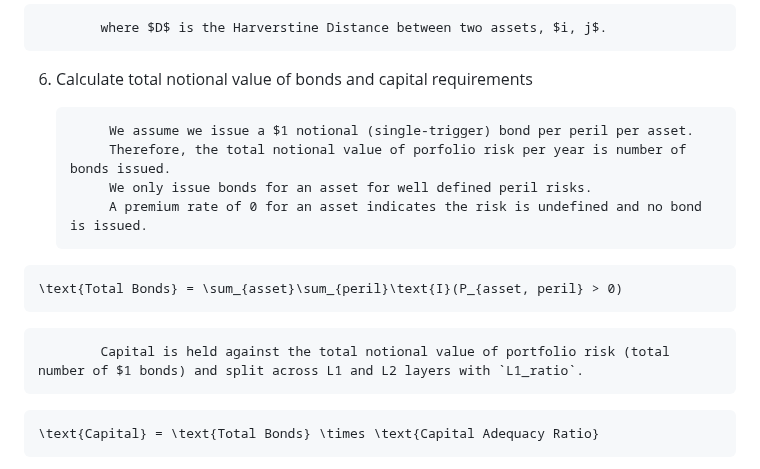
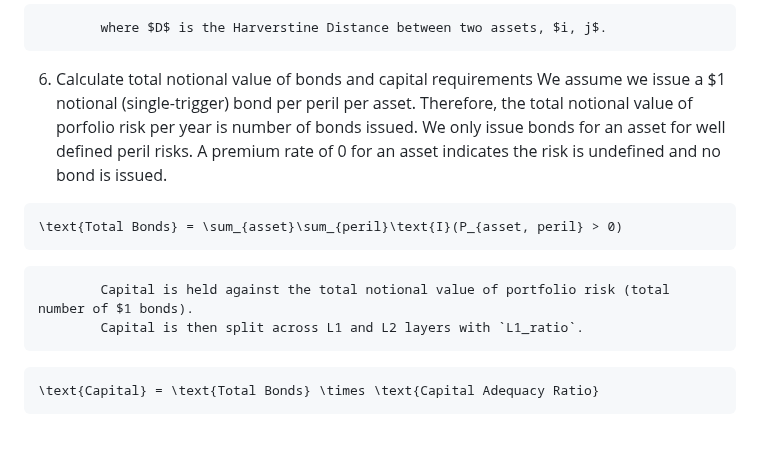
Before and after one commit to Sunereum-Labs/sunre-bond-simulator, a Markdown page: README.md, the part around one of its changes. GitHub-like rendering; blank space fills up the shorter version.

````diff
--- a/README.md
+++ b/README.md
@@ -210,7 +210,6 @@ SDI = \frac{(\sum_{asset} D(x_i, x_j))^2}{\sum_{asset} D(x_i, x_j)^2} \times \te
             where $D$ is the Harverstine Distance between two assets, $i, j$.
 
 6. Calculate total notional value of bonds and capital requirements
-
             We assume we issue a $1 notional (single-trigger) bond per peril per asset.
             Therefore, the total notional value of porfolio risk per year is number of bonds issued.
             We only issue bonds for an asset for well defined peril risks.
@@ -218,7 +217,8 @@ SDI = \frac{(\sum_{asset} D(x_i, x_j))^2}{\sum_{asset} D(x_i, x_j)^2} \times \te
 ```math
 \text{Total Bonds} = \sum_{asset}\sum_{peril}\text{I}(P_{asset, peril} > 0)
 ```
-            Capital is held against the total notional value of portfolio risk (total number of $1 bonds) and split across L1 and L2 layers with `L1_ratio`.
+            Capital is held against the total notional value of portfolio risk (total number of $1 bonds).
+            Capital is then split across L1 and L2 layers with `L1_ratio`.
 ```math
 \text{Capital} = \text{Total Bonds} \times \text{Capital Adequacy Ratio}
 ```
````
Also changed, not shown: other parts of README.md (+3 -3 lines).
